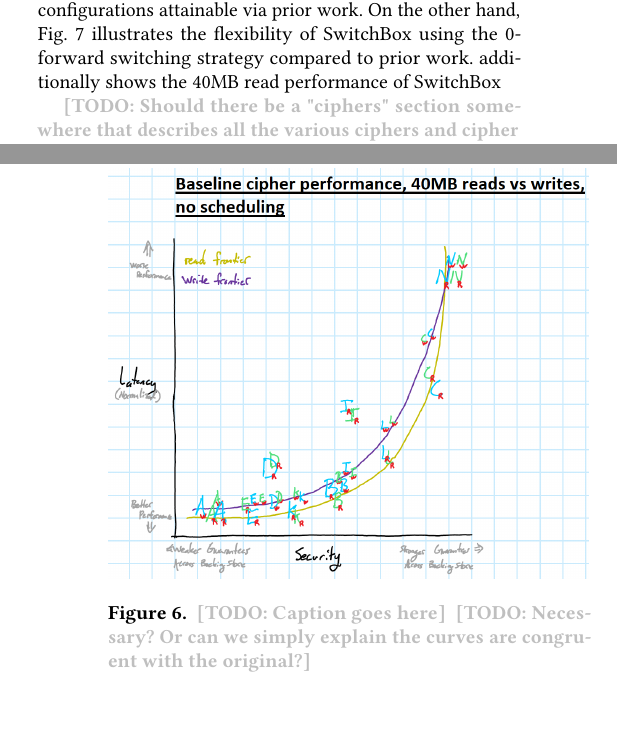
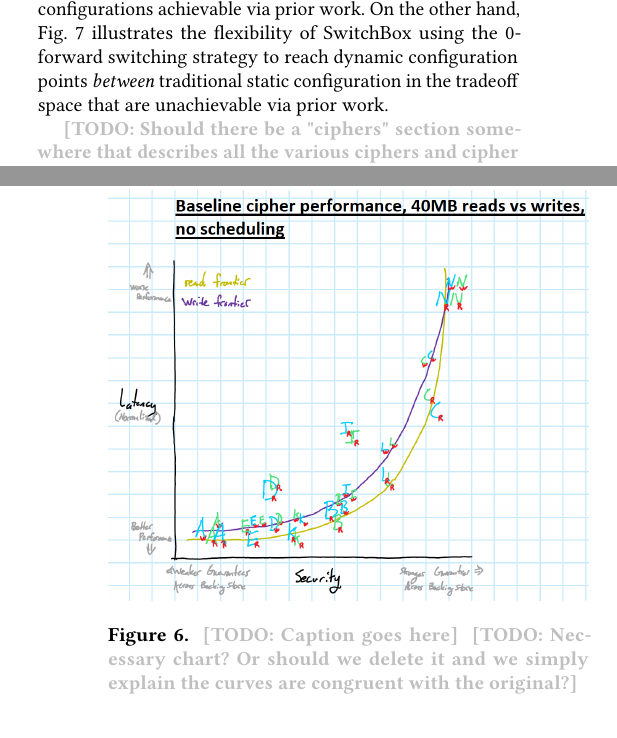
Before and after one commit to Xunnamius/switchcrypt-paper, a LaTeX paper (_paper.tex, which reads 5_evaluation.tex): two parts of the columns of pages 9 and 10 of 13, joined at a grey line, cut so that both start at the same text. Compiled offline with pdfLaTeX.

Commit message:
more eval

```diff
--- a/5_evaluation.tex
+++ b/5_evaluation.tex
@@ -30,7 +30,7 @@ In this section we answer the following questions:
 \begin{figure}[ht]
  \centering
   \includegraphics[width=\linewidth]{drawn/3.png}
-   \caption{\TODO{Caption goes here}\TODO{Necessary? Or can we simply explain the curves are congruent with the original?}}\label{fig:40mb-read-vs-write}
+   \caption{\TODO{Caption goes here}\TODO{Necessary chart? Or should we delete it and we simply explain the curves are congruent with the original?}}\label{fig:40mb-read-vs-write}
 \end{figure}
 
 \begin{figure}[ht]
@@ -42,15 +42,15 @@ In this section we answer the following questions:
 \figref{navigating-the-space} shows the 40MB read performance of three ciphers:
 ChaCha8, ChaCha20, and Freestyle in its "fast" configuration. This illustrates
 the tradeoff space between latency/energy and security for these three static
-discrete pareto optimal configurations attainable via prior work. On the other
+discrete pareto optimal configurations achievable via prior work. On the other
 hand, \figref{navigating-the-space} illustrates the flexibility of \SYSTEM{}
-using the 0-forward switching strategy compared to prior work. additionally
-shows the 40MB read performance of \SYSTEM{}
+using the 0-forward switching strategy to reach dynamic configuration points
+\emph{between} traditional static configuration in the tradeoff space that are
+unachievable via prior work.
 
 \TODO{Should there be a "ciphers" section somewhere that describes all the
 various ciphers and cipher configurations? Would that best go in the design
 section?}
-
 
 \begin{figure}[ht]
  \centering
```
Also changed, not shown: 5_evaluation.tex (2 more changed lines).
